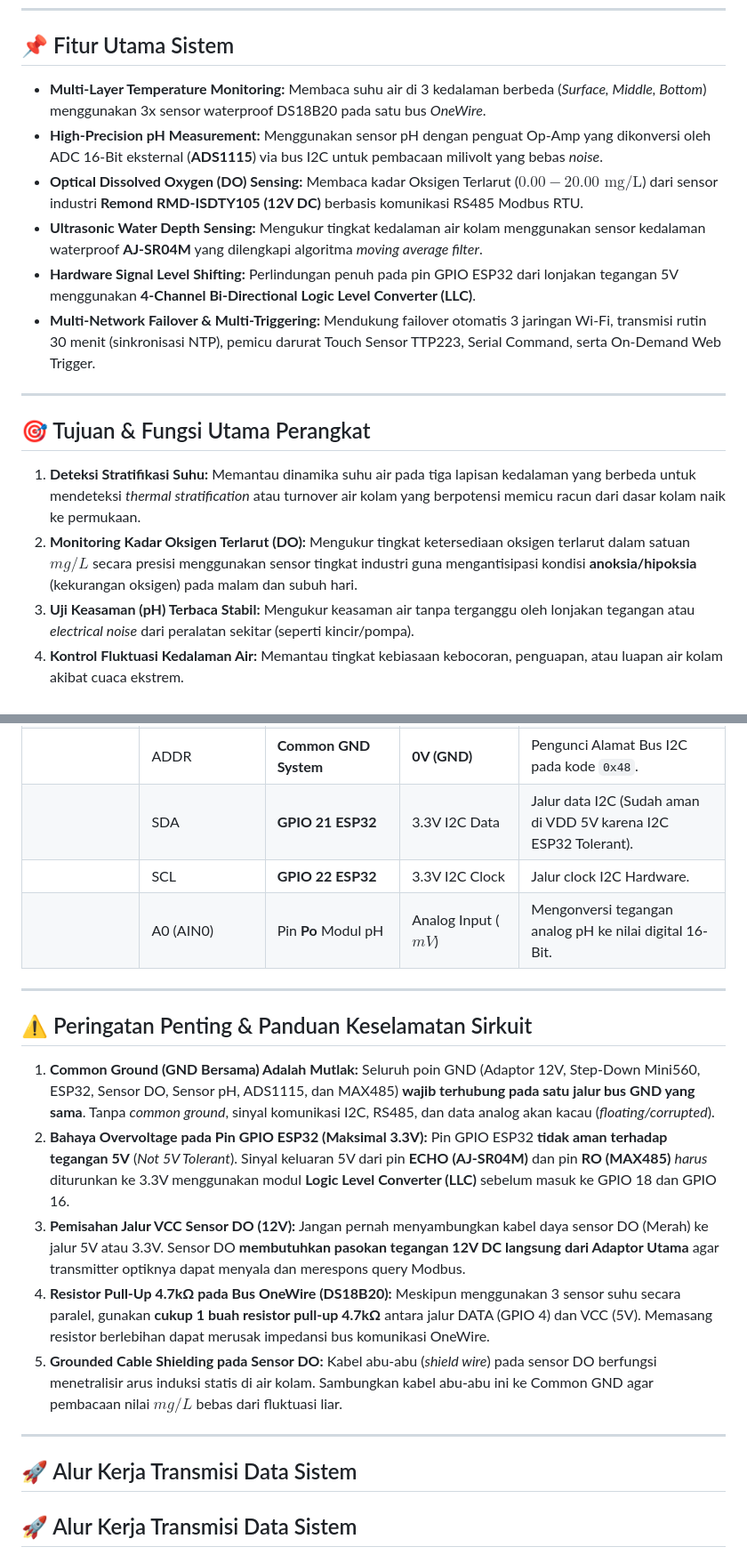
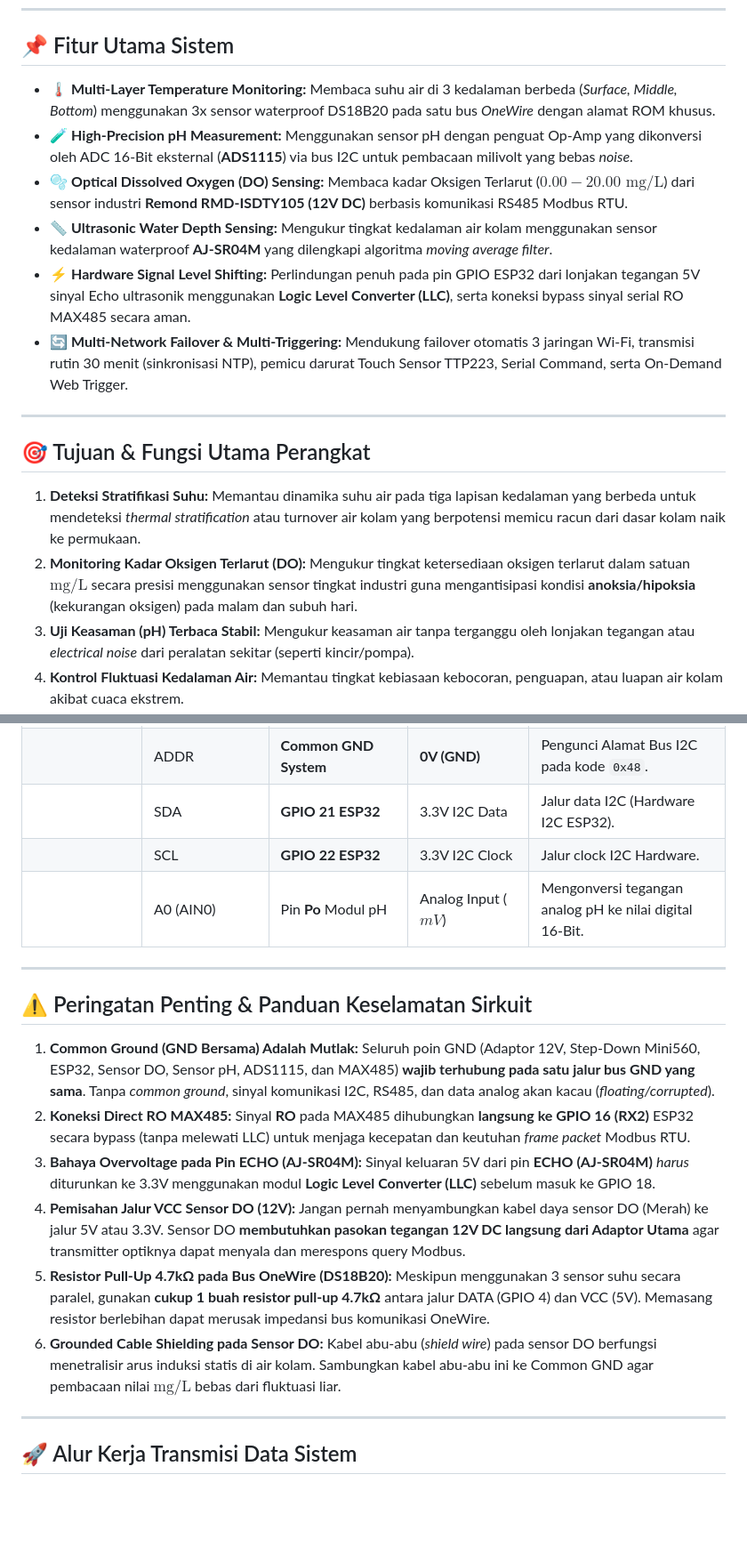
Before and after one commit to rofiffalah18/IoT-monitoring-kualitas-air, a Markdown page: README.md, 2 parts joined by grey strips. Shown at 89% size. GitHub-like rendering; blank space fills up the shorter version.

````diff
--- a/README.md
+++ b/README.md
@@ -6,19 +10,19 @@ Sistem pemantauan kualitas air kolam/tambak secara *real-time* berbasis **ESP32
 
 ## 📌 Fitur Utama Sistem
 
-- **Multi-Layer Temperature Monitoring:** Membaca suhu air di 3 kedalaman berbeda (*Surface, Middle, Bottom*) menggunakan 3x sensor waterproof DS18B20 pada satu bus *OneWire*.
-- **High-Precision pH Measurement:** Menggunakan sensor pH dengan penguat Op-Amp yang dikonversi oleh ADC 16-Bit eksternal (**ADS1115**) via bus I2C untuk pembacaan milivolt yang bebas *noise*.
-- **Optical Dissolved Oxygen (DO) Sensing:** Membaca kadar Oksigen Terlarut ($0.00 - 20.00 \text{ mg/L}$) dari sensor industri **Remond RMD-ISDTY105 (12V DC)** berbasis komunikasi RS485 Modbus RTU.
-- **Ultrasonic Water Depth Sensing:** Mengukur tingkat kedalaman air kolam menggunakan sensor kedalaman waterproof **AJ-SR04M** yang dilengkapi algoritma *moving average filter*.
-- **Hardware Signal Level Shifting:** Perlindungan penuh pada pin GPIO ESP32 dari lonjakan tegangan 5V menggunakan **4-Channel Bi-Directional Logic Level Converter (LLC)**.
-- **Multi-Network Failover & Multi-Triggering:** Mendukung failover otomatis 3 jaringan Wi-Fi, transmisi rutin 30 menit (sinkronisasi NTP), pemicu darurat Touch Sensor TTP223, Serial Command, serta On-Demand Web Trigger.
+- 🌡️ **Multi-Layer Temperature Monitoring:** Membaca suhu air di 3 kedalaman berbeda (*Surface, Middle, Bottom*) menggunakan 3x sensor waterproof DS18B20 pada satu bus *OneWire* dengan alamat ROM khusus.
+- 🧪 **High-Precision pH Measurement:** Menggunakan sensor pH dengan penguat Op-Amp yang dikonversi oleh ADC 16-Bit eksternal (**ADS1115**) via bus I2C untuk pembacaan milivolt yang bebas *noise*.
+- 🫧 **Optical Dissolved Oxygen (DO) Sensing:** Membaca kadar Oksigen Terlarut ($0.00 - 20.00 \text{ mg/L}$) dari sensor industri **Remond RMD-ISDTY105 (12V DC)** berbasis komunikasi RS485 Modbus RTU.
+- 📏 **Ultrasonic Water Depth Sensing:** Mengukur tingkat kedalaman air kolam menggunakan sensor kedalaman waterproof **AJ-SR04M** yang dilengkapi algoritma *moving average filter*.
+- ⚡ **Hardware Signal Level Shifting:** Perlindungan penuh pada pin GPIO ESP32 dari lonjakan tegangan 5V sinyal Echo ultrasonik menggunakan **Logic Level Converter (LLC)**, serta koneksi bypass sinyal serial RO MAX485 secara aman.
+- 🔄 **Multi-Network Failover & Multi-Triggering:** Mendukung failover otomatis 3 jaringan Wi-Fi, transmisi rutin 30 menit (sinkronisasi NTP), pemicu darurat Touch Sensor TTP223, Serial Command, serta On-Demand Web Trigger.
 
 ---
 
 ## 🎯 Tujuan & Fungsi Utama Perangkat
 
 1. **Deteksi Stratifikasi Suhu:** Memantau dinamika suhu air pada tiga lapisan kedalaman yang berbeda untuk mendeteksi *thermal stratification* atau turnover air kolam yang berpotensi memicu racun dari dasar kolam naik ke permukaan.
-2. **Monitoring Kadar Oksigen Terlarut (DO):** Mengukur tingkat ketersediaan oksigen terlarut dalam satuan $mg/L$ secara presisi menggunakan sensor tingkat industri guna mengantisipasi kondisi **anoksia/hipoksia** (kekurangan oksigen) pada malam dan subuh hari.
+2. **Monitoring Kadar Oksigen Terlarut (DO):** Mengukur tingkat ketersediaan oksigen terlarut dalam satuan $\text{mg/L}$ secara presisi menggunakan sensor tingkat industri guna mengantisipasi kondisi **anoksia/hipoksia** (kekurangan oksigen) pada malam dan subuh hari.
 3. **Uji Keasaman (pH) Terbaca Stabil:** Mengukur keasaman air tanpa terganggu oleh lonjakan tegangan atau *electrical noise* dari peralatan sekitar (seperti kincir/pompa).
 4. **Kontrol Fluktuasi Kedalaman Air:** Memantau tingkat kebiasaan kebocoran, penguapan, atau luapan air kolam akibat cuaca ekstrem.
 5. **Transmisi Data Terjadwal & Darurat:** Mengirimkan data sensor secara rutin tiap 30 menit ke backend *Google Sheets* dan *Dashboard Web Responsive*, serta mampu memicu pengiriman instan via **Touch Sensor (TTP223)** atau tombol di website.
@@ -81,7 +84,7 @@ Tabel di bawah ini mengintegrasikan seluruh titik penyambungan kabel, modul, pro
 | **Modul ADS1115** | VDD | Rel VCC 5V Utama | **5.0V DC** | Catu daya utama IC ADC 16-Bit. |
 | | GND | **Common GND System** | **0V (GND)** | Ground utama ADS1115. |
 | | ADDR | **Common GND System** | **0V (GND)** | Pengunci Alamat Bus I2C pada kode `0x48`. |
-| | SDA | **GPIO 21 ESP32** | 3.3V I2C Data | Jalur data I2C (Sudah aman di VDD 5V karena I2C ESP32 Tolerant). |
+| | SDA | **GPIO 21 ESP32** | 3.3V I2C Data | Jalur data I2C (Hardware I2C ESP32). |
 | | SCL | **GPIO 22 ESP32** | 3.3V I2C Clock | Jalur clock I2C Hardware. |
 | | A0 (AIN0) | Pin **Po** Modul pH | Analog Input ($mV$) | Mengonversi tegangan analog pH ke nilai digital 16-Bit. |
 
@@ -91,19 +94,20 @@ Tabel di bawah ini mengintegrasikan seluruh titik penyambungan kabel, modul, pro
 
 1. **Common Ground (GND Bersama) Adalah Mutlak:**
    Seluruh poin GND (Adaptor 12V, Step-Down Mini560, ESP32, Sensor DO, Sensor pH, ADS1115, dan MAX485) **wajib terhubung pada satu jalur bus GND yang sama**. Tanpa *common ground*, sinyal komunikasi I2C, RS485, dan data analog akan kacau (*floating/corrupted*).
-2. **Bahaya Overvoltage pada Pin GPIO ESP32 (Maksimal 3.3V):**
-   Pin GPIO ESP32 **tidak aman terhadap tegangan 5V** (*Not 5V Tolerant*). Sinyal keluaran 5V dari pin **ECHO (AJ-SR04M)** dan pin **RO (MAX485)** *harus* diturunkan ke 3.3V menggunakan modul **Logic Level Converter (LLC)** sebelum masuk ke GPIO 18 dan GPIO 16.
-3. **Pemisahan Jalur VCC Sensor DO (12V):**
+2. **Koneksi Direct RO MAX485:**
+   Sinyal **RO** pada MAX485 dihubungkan **langsung ke GPIO 16 (RX2)** ESP32 secara bypass (tanpa melewati LLC) untuk menjaga kecepatan dan keutuhan *frame packet* Modbus RTU.
+3. **Bahaya Overvoltage pada Pin ECHO (AJ-SR04M):**
+   Sinyal keluaran 5V dari pin **ECHO (AJ-SR04M)** *harus* diturunkan ke 3.3V menggunakan modul **Logic Level Converter (LLC)** sebelum masuk ke GPIO 18.
+4. **Pemisahan Jalur VCC Sensor DO (12V):**
    Jangan pernah menyambungkan kabel daya sensor DO (Merah) ke jalur 5V atau 3.3V. Sensor DO **membutuhkan pasokan tegangan 12V DC langsung dari Adaptor Utama** agar transmitter optiknya dapat menyala dan merespons query Modbus.
-4. **Resistor Pull-Up 4.7kΩ pada Bus OneWire (DS18B20):**
+5. **Resistor Pull-Up 4.7kΩ pada Bus OneWire (DS18B20):**
    Meskipun menggunakan 3 sensor suhu secara paralel, gunakan **cukup 1 buah resistor pull-up 4.7kΩ** antara jalur DATA (GPIO 4) dan VCC (5V). Memasang resistor berlebihan dapat merusak impedansi bus komunikasi OneWire.
-5. **Grounded Cable Shielding pada Sensor DO:**
-   Kabel abu-abu (*shield wire*) pada sensor DO berfungsi menetralisir arus induksi statis di air kolam. Sambungkan kabel abu-abu ini ke Common GND agar pembacaan nilai $mg/L$ bebas dari fluktuasi liar.
+6. **Grounded Cable Shielding pada Sensor DO:**
+   Kabel abu-abu (*shield wire*) pada sensor DO berfungsi menetralisir arus induksi statis di air kolam. Sambungkan kabel abu-abu ini ke Common GND agar pembacaan nilai $\text{mg/L}$ bebas dari fluktuasi liar.
 
 ---
 
 ## 🚀 Alur Kerja Transmisi Data Sistem
-## 🚀 Alur Kerja Transmisi Data Sistem
 
 ```mermaid
 flowchart TD
````
Also changed, not shown: other parts of README.md (+16 -21 lines).
